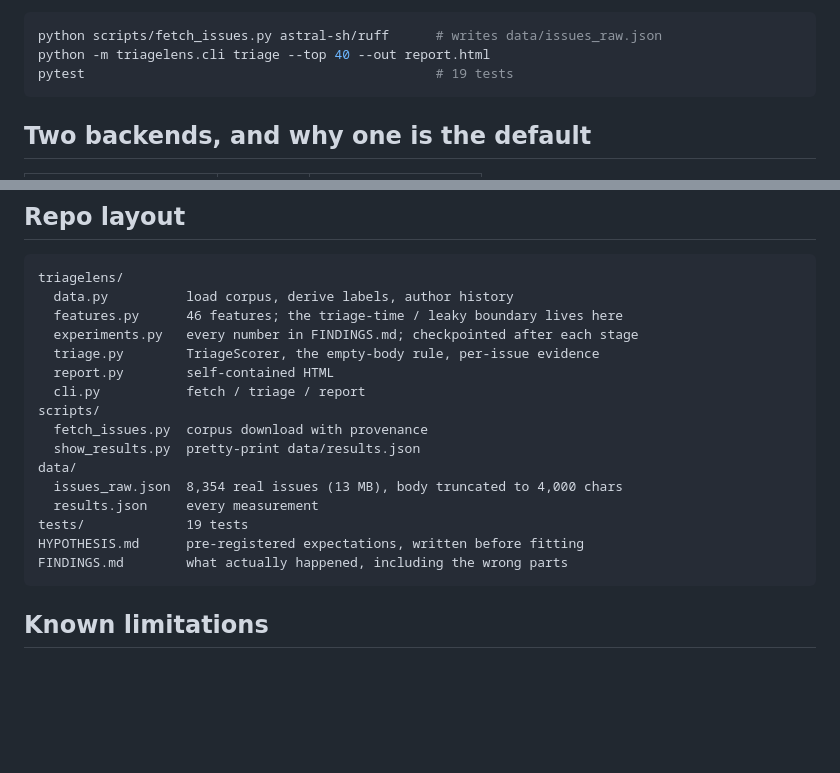
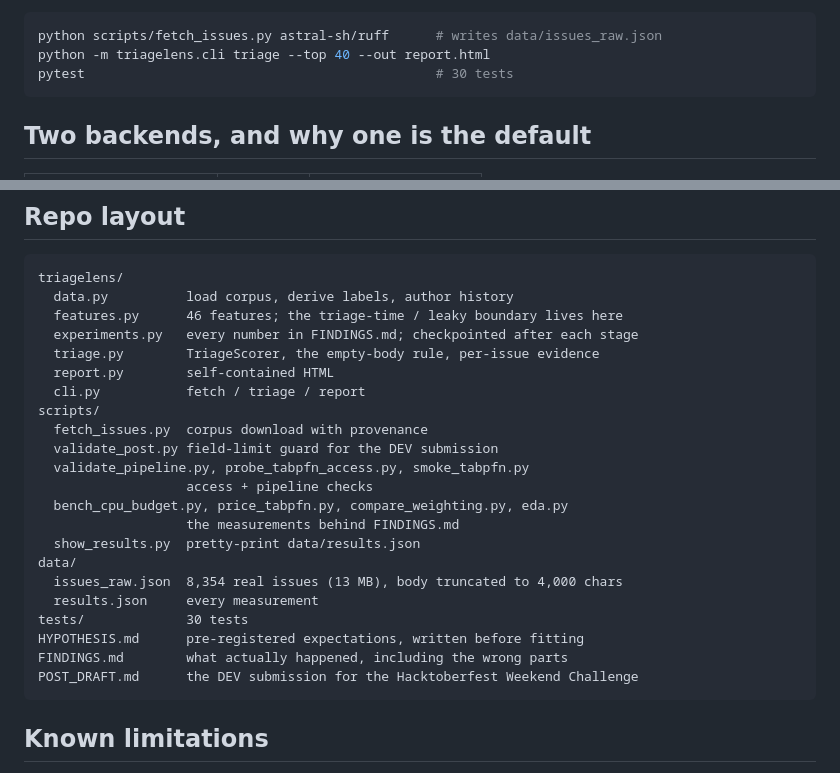
Before and after one commit to aniruddhaadak80/triagelens, a Markdown page: README.md, 2 parts joined by grey strips. Drawn GitHub-style; blank space fills up the shorter version.

Commit message:
docs: correct the test count and complete the repo layout

````diff
--- a/README.md
+++ b/README.md
@@ -71,7 +71,7 @@ network.
 ```bash
 python scripts/fetch_issues.py astral-sh/ruff      # writes data/issues_raw.json
 python -m triagelens.cli triage --top 40 --out report.html
-pytest                                             # 19 tests
+pytest                                             # 30 tests
 ```
 
 ## Two backends, and why one is the default
@@ -165,13 +165,19 @@ triagelens/
   cli.py           fetch / triage / report
 scripts/
   fetch_issues.py  corpus download with provenance
+  validate_post.py field-limit guard for the DEV submission
+  validate_pipeline.py, probe_tabpfn_access.py, smoke_tabpfn.py
+                   access + pipeline checks
+  bench_cpu_budget.py, price_tabpfn.py, compare_weighting.py, eda.py
+                   the measurements behind FINDINGS.md
   show_results.py  pretty-print data/results.json
 data/
   issues_raw.json  8,354 real issues (13 MB), body truncated to 4,000 chars
   results.json     every measurement
-tests/             19 tests
+tests/             30 tests
 HYPOTHESIS.md      pre-registered expectations, written before fitting
 FINDINGS.md        what actually happened, including the wrong parts
+POST_DRAFT.md      the DEV submission for the Hacktoberfest Weekend Challenge
 ```
 
 ## Known limitations
````
